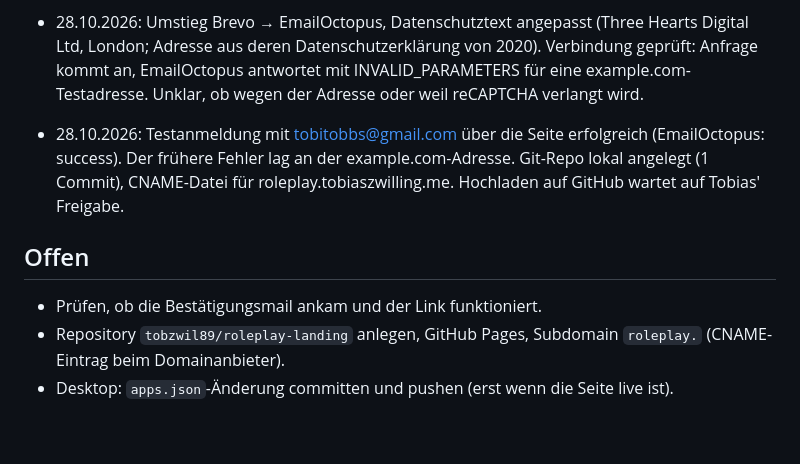
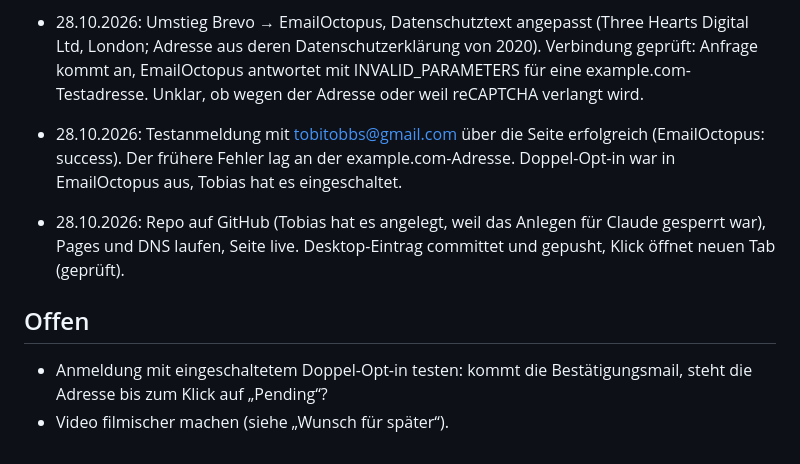
Before and after one commit to tobzwil89/roleplay-landing, a Markdown page: CLAUDE.md, the part around one of its changes. GitHub-like rendering.

```diff
--- a/CLAUDE.md
+++ b/CLAUDE.md
@@ -38,11 +73,13 @@ Filmische Einstiegsseite mit Warteliste für die Rollenspiel-App (`../roleplay`)
   aus deren Datenschutzerklärung von 2020). Verbindung geprüft: Anfrage kommt an, EmailOctopus antwortet mit
   INVALID_PARAMETERS für eine example.com-Testadresse. Unklar, ob wegen der Adresse oder weil reCAPTCHA verlangt wird.
 - 28.10.2026: Testanmeldung mit tobitobbs@gmail.com über die Seite erfolgreich (EmailOctopus: success).
-  Der frühere Fehler lag an der example.com-Adresse. Git-Repo lokal angelegt (1 Commit), CNAME-Datei für
-  roleplay.tobiaszwilling.me. Hochladen auf GitHub wartet auf Tobias' Freigabe.
+  Der frühere Fehler lag an der example.com-Adresse. Doppel-Opt-in war in EmailOctopus aus, Tobias hat es
+  eingeschaltet.
+- 28.10.2026: Repo auf GitHub (Tobias hat es angelegt, weil das Anlegen für Claude gesperrt war), Pages und
+  DNS laufen, Seite live. Desktop-Eintrag committet und gepusht, Klick öffnet neuen Tab (geprüft).
 
 ## Offen
 
-- Prüfen, ob die Bestätigungsmail ankam und der Link funktioniert.
-- Repository `tobzwil89/roleplay-landing` anlegen, GitHub Pages, Subdomain `roleplay.` (CNAME-Eintrag beim Domainanbieter).
-- Desktop: `apps.json`-Änderung committen und pushen (erst wenn die Seite live ist).
+- Anmeldung mit eingeschaltetem Doppel-Opt-in testen: kommt die Bestätigungsmail, steht die Adresse bis zum
+  Klick auf „Pending“?
+- Video filmischer machen (siehe „Wunsch für später“).
```
Also changed, not shown: other parts of CLAUDE.md (+37 -2 lines).
